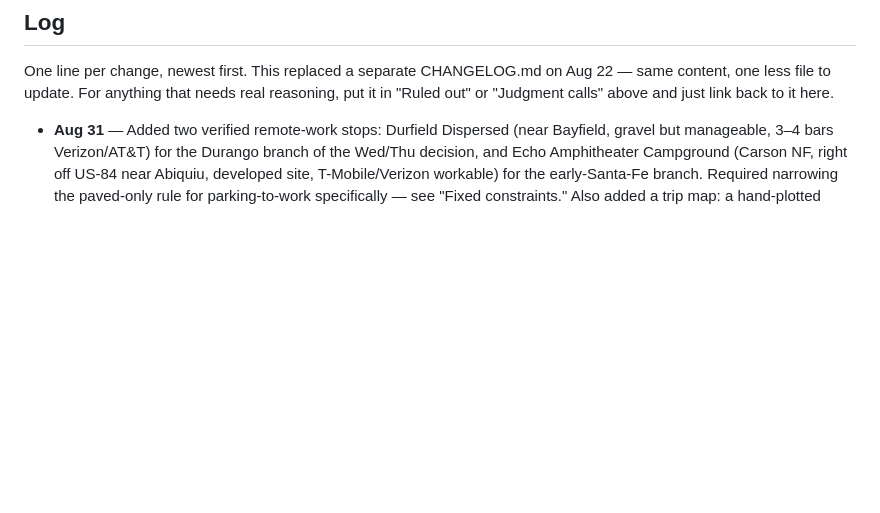
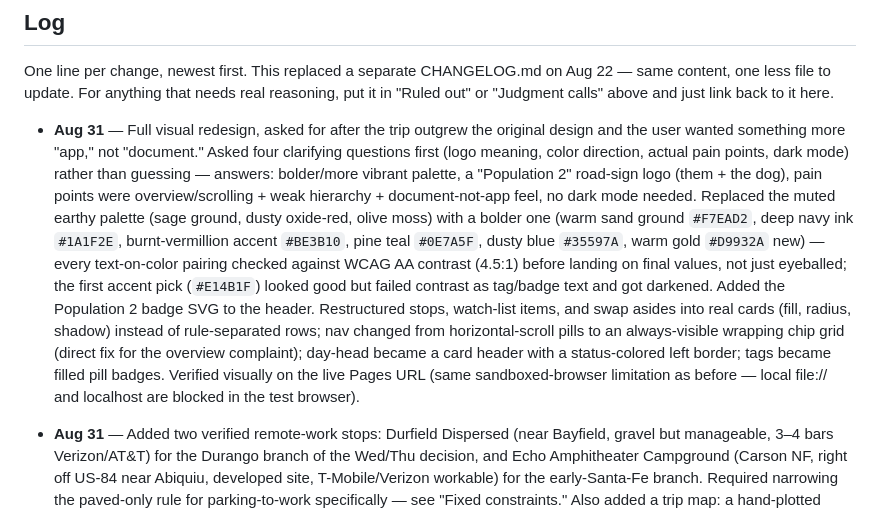
Before and after one commit to pschramm/colorado-roadtrip-2026, a Markdown page: PLANNING.md, the part around the change. GitHub-like rendering; blank space fills up the shorter version.

```diff
--- a/PLANNING.md
+++ b/PLANNING.md
@@ -186,6 +186,8 @@ Saturday's storm was the reason the plan moved west rather than lingering in the
 
 One line per change, newest first. This replaced a separate CHANGELOG.md on Aug 22 — same content, one less file to update. For anything that needs real reasoning, put it in "Ruled out" or "Judgment calls" above and just link back to it here.
 
+- **Aug 31** — Full visual redesign, asked for after the trip outgrew the original design and the user wanted something more "app," not "document." Asked four clarifying questions first (logo meaning, color direction, actual pain points, dark mode) rather than guessing — answers: bolder/more vibrant palette, a "Population 2" road-sign logo (them + the dog), pain points were overview/scrolling + weak hierarchy + document-not-app feel, no dark mode needed. Replaced the muted earthy palette (sage ground, dusty oxide-red, olive moss) with a bolder one (warm sand ground `#F7EAD2`, deep navy ink `#1A1F2E`, burnt-vermillion accent `#BE3B10`, pine teal `#0E7A5F`, dusty blue `#35597A`, warm gold `#D9932A` new) — every text-on-color pairing checked against WCAG AA contrast (4.5:1) before landing on final values, not just eyeballed; the first accent pick (`#E14B1F`) looked good but failed contrast as tag/badge text and got darkened. Added the Population 2 badge SVG to the header. Restructured stops, watch-list items, and swap asides into real cards (fill, radius, shadow) instead of rule-separated rows; nav changed from horizontal-scroll pills to an always-visible wrapping chip grid (direct fix for the overview complaint); day-head became a card header with a status-colored left border; tags became filled pill badges. Verified visually on the live Pages URL (same sandboxed-browser limitation as before — local file:// and localhost are blocked in the test browser).
+
 - **Aug 31** — Added two verified remote-work stops: Durfield Dispersed (near Bayfield, gravel but manageable, 3–4 bars Verizon/AT&T) for the Durango branch of the Wed/Thu decision, and Echo Amphitheater Campground (Carson NF, right off US-84 near Abiquiu, developed site, T-Mobile/Verizon workable) for the early-Santa-Fe branch. Required narrowing the paved-only rule for parking-to-work specifically — see "Fixed constraints." Also added a trip map: a hand-plotted schematic SVG (not to scale, but positioned to match real relative geography) above the nav, colored past/today the same way the timeline already is, tap-to-jump per stop — direct response to "the UI is getting difficult now that the trip has extended." Couldn't visually verify in the sandboxed test browser used earlier in this project (same localhost-blocking issue as before); checked on the live Pages URL after pushing instead.
 - **Aug 31** — Pulled real confirmation emails for both new bookings. Durango: back at the same La Quinta as the original week (125 Mercury Village Dr, #88884EE060328, Sun–Wed). Santa Fe: a surprise — user booked La Quinta (4298 Cerrillos Rd, #89036EE103534, points redemption) rather than El Rey Court, which was never actually reserved. Updated the guide: El Rey Court is now the show venue only (11min/3.5mi from the room), not the lodging. Found and flagged two new real gaps: the La Quinta Santa Fe checkout has the identical email-vs-calendar discrepancy as Baymont (email says 2 nights/Sat checkout, calendar shows 3/Sun checkout), and there's an unplanned ~28-hour gap between Durango checkout (Wed 11am) and Santa Fe check-in (Thu 3pm).
 - **Aug 29** — Durango lodging gap resolved (user booked directly). Added not-yet-visited dog-friendly coffee/bar picks: Taste Coffee House and Carver Brewing Co for the extra Durango nights (excluding everything from the original Durango week); Rio Chama Espresso (Chama) and Cafe Abiquiu for the drive to Santa Fe; Iconik Coffee Roasters (Red, same road as El Rey Court) and Rowley Farmhouse Ales for Santa Fe itself. Flagged honestly that the direct Durango→Santa Fe route backtracks through Bayfield/Pagosa — the same ground as the Aug 29 drive — before reaching new territory at Chama. Also noted departure day loosened to "Wednesday or Thursday," not firmly Thursday.
```
Also changed, not shown: README.md (+4 -2 lines).
